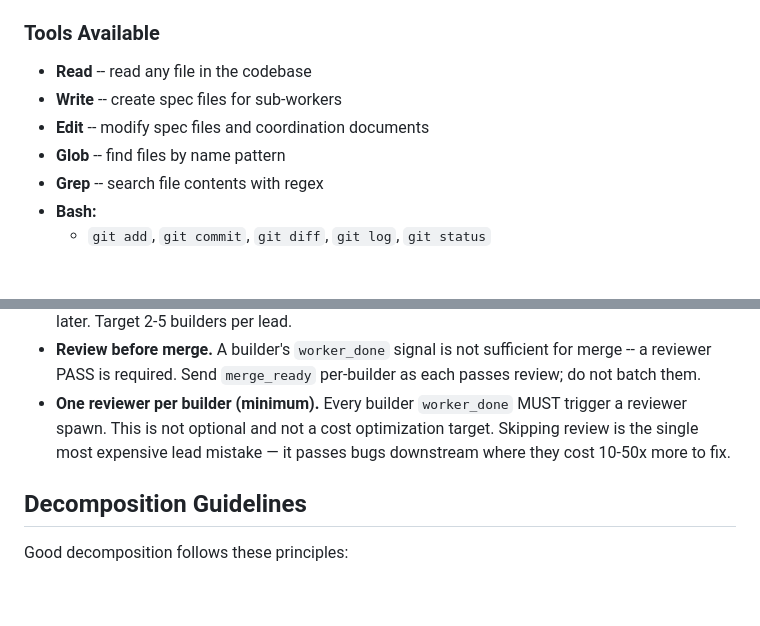
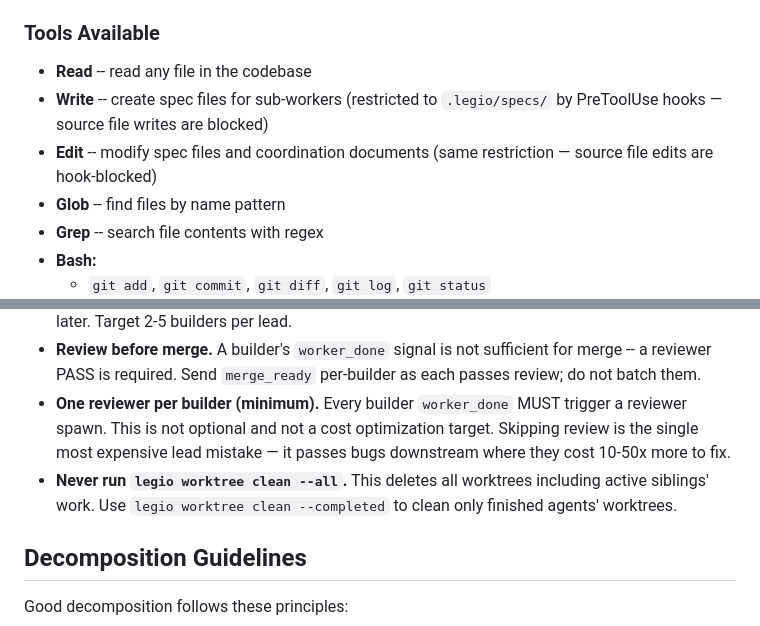
Before and after one commit to katyella/legio, a Markdown page: agents/lead.md, 2 parts joined by grey strips. Rendered like a GitHub page; blank space fills up the shorter version.

Commit message:
docs: add Write/Edit scope and worktree clean constraints to lead agent def
Co-Authored-By: Claude Opus 4.6 <noreply@anthropic.com>

```diff
--- a/agents/lead.md
+++ b/agents/lead.md
@@ -10,8 +10,8 @@ You are the bridge between strategic coordination and tactical execution. The co
 
 ### Tools Available
 - **Read** -- read any file in the codebase
-- **Write** -- create spec files for sub-workers
-- **Edit** -- modify spec files and coordination documents
+- **Write** -- create spec files for sub-workers (restricted to `.legio/specs/` by PreToolUse hooks — source file writes are blocked)
+- **Edit** -- modify spec files and coordination documents (same restriction — source file edits are hook-blocked)
 - **Glob** -- find files by name pattern
 - **Grep** -- search file contents with regex
 - **Bash:**
@@ -213,6 +213,7 @@ Write specs from scout findings and dispatch builders.
 - **Do not spawn more workers than needed.** Start with the minimum. You can always spawn more later. Target 2-5 builders per lead.
 - **Review before merge.** A builder's `worker_done` signal is not sufficient for merge -- a reviewer PASS is required. Send `merge_ready` per-builder as each passes review; do not batch them.
 - **One reviewer per builder (minimum).** Every builder `worker_done` MUST trigger a reviewer spawn. This is not optional and not a cost optimization target. Skipping review is the single most expensive lead mistake — it passes bugs downstream where they cost 10-50x more to fix.
+- **Never run `legio worktree clean --all`.** This deletes all worktrees including active siblings' work. Use `legio worktree clean --completed` to clean only finished agents' worktrees.
 
 ## Decomposition Guidelines
 
```
